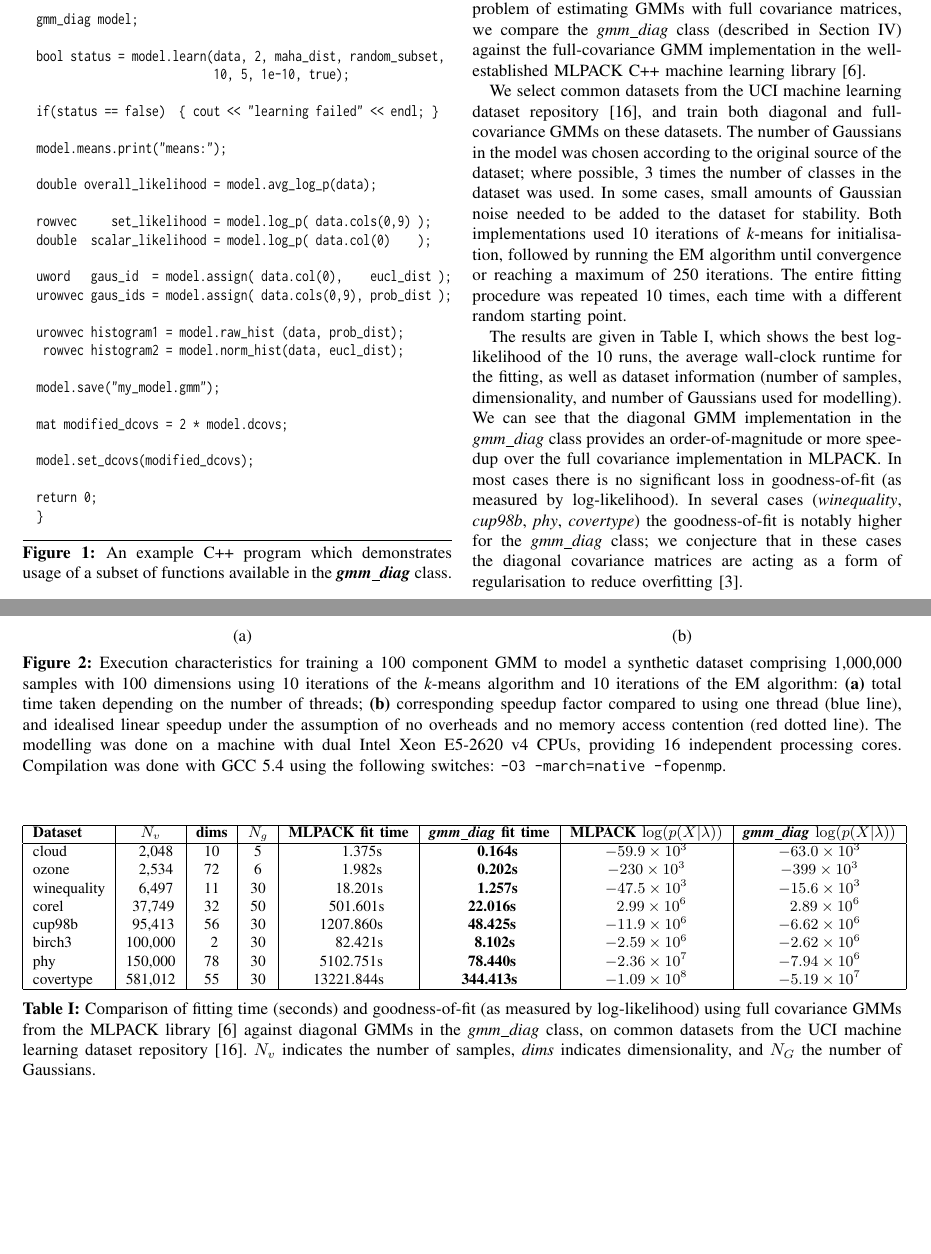
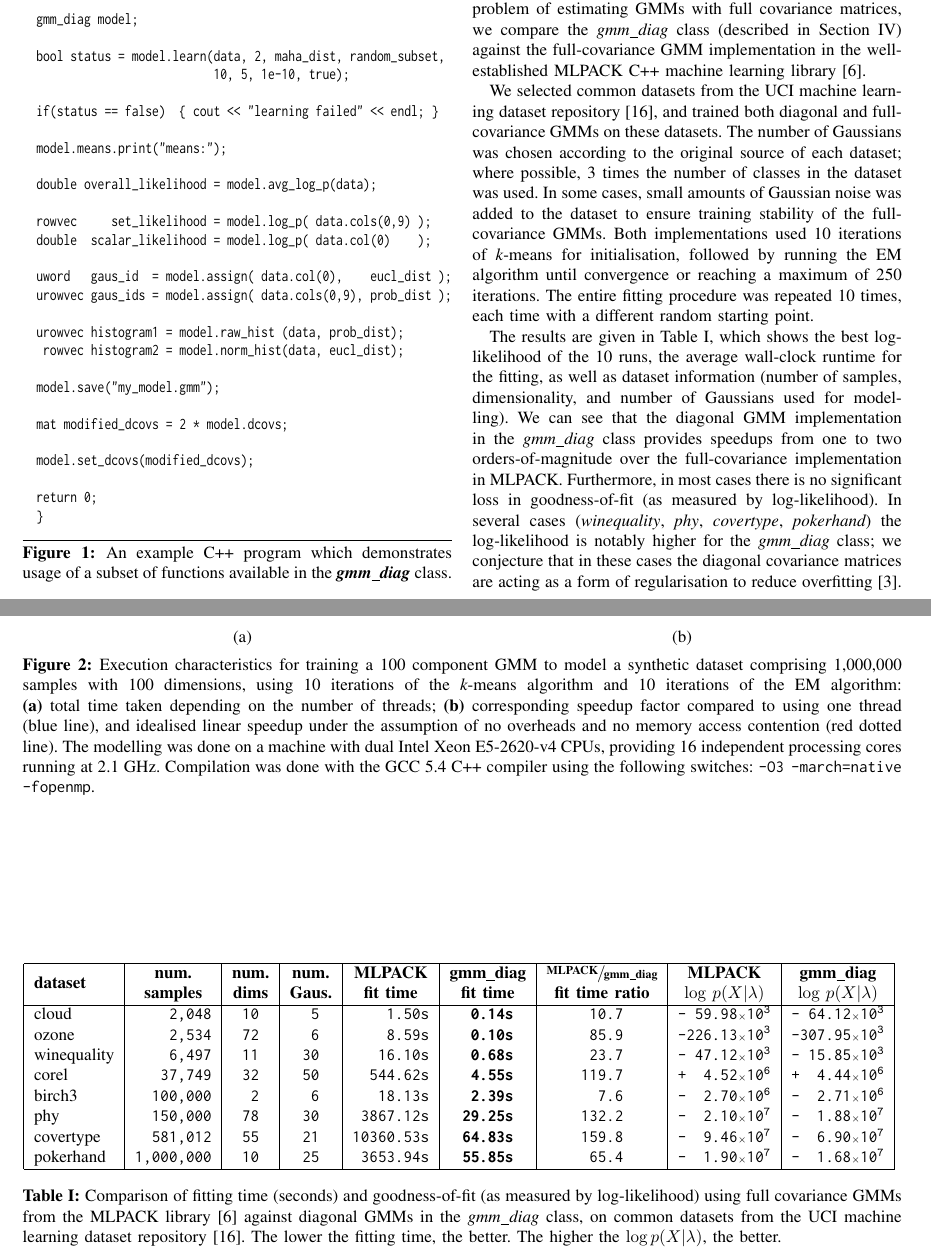
Before and after one commit to conradsnicta/gmmreport, a LaTeX paper (main.tex, which reads sec_experiments.tex): two parts of pages 6 and 7 of 8, joined at a grey line, cut so that both start at the same text, the shorter picture padded with empty space. Compiled offline with pdfLaTeX; a missing font is replaced by an installed copy or a similar font; a LaTeX package or settings file that is missing is left out.

Commit message:
work in progress

```diff
--- a/sec_experiments.tex
+++ b/sec_experiments.tex
@@ -37,12 +37,12 @@ as well as memory access contention, stemming from concurrent access to memory b
 \caption
   {
   Execution characteristics for training a 100 component GMM
-  to model a synthetic dataset comprising 1,000,000 samples with 100 dimensions
+  to model a synthetic dataset comprising 1,000,000 samples with 100 dimensions,
   using 10 iterations of the {\it k}-means algorithm and 10 iterations of the EM algorithm:
-  {\bf (a)}~total time taken depending on the number of threads;
+  {\bf (a)}~total~time~taken depending on the number of threads;
   {\bf (b)}~corresponding speedup factor compared to using one thread (blue line), and idealised linear speedup under the assumption of no overheads and no memory access contention (red dotted line).
-  The modelling was done on a machine with dual Intel Xeon E5-2620~v4 CPUs, providing 16 independent processing cores.
-  Compilation was done with GCC 5.4 using the following switches: \texttt{-O3 -march=native -fopenmp}.
+  The modelling was done on a machine with dual Intel Xeon E5-2620-v4 CPUs, providing 16 independent processing cores running at 2.1~GHz.
+  Compilation was done with the GCC 5.4 C++ compiler using the following switches: \texttt{-O3 -march=native -fopenmp}.
   }
 \label{fig:speedup}
 \end{figure*}
@@ -59,16 +59,16 @@ as well as memory access contention, stemming from concurrent access to memory b
 % reviewer (i.e. "this contribution doesn't matter because nobody uses diagonal
 % GMMs").
 In order to validate our intuition that a diagonal GMM is a good choice instead
-of the significantly more complex problem of estimating GMMs with full
-covariance matrices, we compare the {\it gmm\_diag} class (described in Section~\ref{sec:implementation})
+of the significantly more complex problem of estimating GMMs with full covariance matrices,
+we compare the {\it gmm\_diag} class (described in Section~\ref{sec:implementation})
 against the full-covariance GMM implementation in the well-established MLPACK C++ machine learning library~\cite{Curtin_2013}.
 
-We select common datasets from the UCI machine learning dataset
-repository~\cite{Lichman_2013}, and train both diagonal and full-covariance
-GMMs on these datasets.  The number of Gaussians in the model was chosen
-according to the original source of the dataset; where possible, 3 times the
-number of classes in the dataset was used.  In some cases, small amounts of
-Gaussian noise needed to be added to the dataset for stability.
+We selected common datasets from the UCI machine learning dataset repository~\cite{Lichman_2013},
+and trained both diagonal and full-covariance GMMs on these datasets.
+The number of Gaussians was chosen according to the original source of each dataset;
+where possible, 3 times the number of classes in the dataset was used.
+In some cases, small amounts of Gaussian noise was added to the dataset to ensure
+training stability of the full-covariance GMMs.
 % It takes too long to do BIC on this, we don't have time.  We could handle it
 % after reviews possibly?  Really the number of Gaussians does not matter
 % anyway, we only care here about how long it takes.
@@ -81,13 +81,46 @@ the average wall-clock runtime for the fitting,
 as well as dataset information
 (number of samples, dimensionality, and number of Gaussians used for modelling).
 We can see that the diagonal GMM implementation in
-the {\it gmm\_diag} class provides an order-of-magnitude or more speedup over the full covariance
-implementation in MLPACK.
-In most cases there is no significant loss in goodness-of-fit (as measured by log-likelihood).
+the {\it gmm\_diag} class provides speedups from one to two orders-of-magnitude
+over the full-covariance implementation in \mbox{MLPACK}.
+% The speedup is more pronounced the more dimensions there are in a dataset.
+Furthermore, in most cases there is no significant loss in goodness-of-fit (as measured by log-likelihood).
 % In one case ({\it ozone}) the goodness-of-fit is lower; we conjecture that using a larger $N_G$ for the {\it gmm\_diag} class will improve the accuracy of the model.
-In several cases ({\it winequality}, {\it cup98b}, {\it phy}, {\it covertype})
-the goodness-of-fit is notably higher for the {\it gmm\_diag} class;
+In several cases ({\it winequality}, {\it phy}, {\it covertype}, {\it pokerhand})
+the log-likelihood is notably higher for the {\it gmm\_diag} class;
 we conjecture that in these cases the diagonal covariance matrices are acting as a form of regularisation to reduce overfitting~\cite{Bishop_2006}.
+
+
+\begin{table*}[!tb]
+%\vspace{5ex}
+\centering
+\normalsize
+\begin{tabular}{|l|c|c|c|c|c|c|c|c|}
+\hline
+\multirow{2}{*}{\bfseries dataset} & {\bfseries num.}    & {\bfseries num.} & {\bfseries num.}  & {\bfseries MLPACK}   & {\bfseries {gmm\_diag}} & $\sfrac{\mbox{\bfseries MLPACK}}{\mbox{\bfseries gmm\_diag}}$ & {\bfseries MLPACK}             & {\bfseries {gmm\_diag}}        \\
+                                   & {\bfseries samples} & {\bfseries dims} & {\bfseries Gaus.} & {\bfseries fit time} & {\bfseries fit time}    & {\bfseries fit time ratio}                                    & {$\mathbf \log~p(X|\lambda) $} & {$\mathbf \log~p(X|\lambda) $} \\
+\hline
+  cloud       & {\tt ~~~~2,048} & {\tt 10} & {\tt ~5} & {\tt ~~~~1.50s} &  {\tt\bfseries ~0.14s} & {\tt ~10.7} & {\tt-~59.98{\tiny$\times$}10$^{\mathtt 3}$} & {\tt-~64.12{\tiny$\times$}10$^{\mathtt 3}$} \\
+  ozone       & {\tt ~~~~2,534} & {\tt 72} & {\tt ~6} & {\tt ~~~~8.59s} &  {\tt\bfseries ~0.10s} & {\tt ~85.9} & {\tt-226.13{\tiny$\times$}10$^{\mathtt 3}$} & {\tt-307.95{\tiny$\times$}10$^{\mathtt 3}$} \\
+  winequality & {\tt ~~~~6,497} & {\tt 11} & {\tt 30} & {\tt ~~~16.10s} &  {\tt\bfseries ~0.68s} & {\tt ~23.7} & {\tt-~47.12{\tiny$\times$}10$^{\mathtt 3}$} & {\tt-~15.85{\tiny$\times$}10$^{\mathtt 3}$} \\
+  corel       & {\tt ~~~37,749} & {\tt 32} & {\tt 50} & {\tt ~~544.62s} &  {\tt\bfseries ~4.55s} & {\tt 119.7} & {\tt+~~4.52{\tiny$\times$}10$^{\mathtt 6}$} & {\tt+~~4.44{\tiny$\times$}10$^{\mathtt 6}$} \\
+  birch3      & {\tt ~~100,000} & {\tt ~2} & {\tt ~6} & {\tt ~~~18.13s} &  {\tt\bfseries ~2.39s} & {\tt ~~7.6} & {\tt-~~2.70{\tiny$\times$}10$^{\mathtt 6}$} & {\tt-~~2.71{\tiny$\times$}10$^{\mathtt 6}$} \\
+  phy         & {\tt ~~150,000} & {\tt 78} & {\tt 30} & {\tt ~3867.12s} &  {\tt\bfseries 29.25s} & {\tt 132.2} & {\tt-~~2.10{\tiny$\times$}10$^{\mathtt 7}$} & {\tt-~~1.88{\tiny$\times$}10$^{\mathtt 7}$} \\
+  covertype   & {\tt ~~581,012} & {\tt 55} & {\tt 21} & {\tt 10360.53s} &  {\tt\bfseries 64.83s} & {\tt 159.8} & {\tt-~~9.46{\tiny$\times$}10$^{\mathtt 7}$} & {\tt-~~6.90{\tiny$\times$}10$^{\mathtt 7}$} \\
+  pokerhand   & {\tt 1,000,000} & {\tt 10} & {\tt 25} & {\tt ~3653.94s} &  {\tt\bfseries 55.85s} & {\tt ~65.4} & {\tt-~~1.90{\tiny$\times$}10$^{\mathtt 7}$} & {\tt-~~1.68{\tiny$\times$}10$^{\mathtt 7}$} \\
+\hline
+\end{tabular}
+\vspace{1ex}
+\caption
+  {
+  Comparison of fitting time (seconds) and goodness-of-fit (as measured by log-likelihood) using full covariance GMMs from the MLPACK library~\cite{Curtin_2013}
+  against diagonal GMMs in the {\it gmm\_diag} class,
+  on common datasets from the UCI machine learning dataset repository~\cite{Lichman_2013}.
+  The lower the fitting time, the better.
+  The higher the $\log p(X|\lambda)$, the better.
+  }
+\label{tab:results}
+\end{table*}
 
 
 %% CS: I thought about the data you sent by email (matched results) and a good way to explain the story,
@@ -134,36 +167,36 @@ we conjecture that in these cases the diagonal covariance matrices are acting as
 
 
 
-\begin{table*}[!tb]
-\vspace{5ex}
-\centering
-\small
-\begin{tabular}{|l|c|c|c|c|c|c|c|}
-\hline
-{\bf Dataset} & {\bf $N_v$} & {\bf dims} & {\bf $N_g$} & {\bf MLPACK fit time} & {\bfseries {\it\bfseries gmm\_diag} fit time} & {\bf MLPACK $\log(p(X|\lambda))$} & {\bf {\it\bfseries gmm\_diag} $\log(p(X|\lambda))$} \\
-\hline
-  cloud       & ~~2,048 & 10 &  5 & ~~~~~1.375s & ~~~{\bf 0.164s} & $-59.9  \times 10^{3}$ & $-63.0  \times 10^{3}$ \\
-  ozone       & ~~2,534 & 72 &  6 & ~~~~~1.982s & ~~~{\bf 0.202s} & $-230   \times 10^{3}$ & $-399   \times 10^{3}$ \\
-  winequality & ~~6,497 & 11 & 30 & ~~~~18.201s & ~~~{\bf 1.257s} & $-47.5  \times 10^{3}$ & $-15.6  \times 10^{3}$ \\
-  corel       & ~37,749 & 32 & 50 & ~~~501.601s &  ~{\bf 22.016s} & $~~2.99 \times 10^{6}$ & $~~2.89 \times 10^{6}$ \\
-  cup98b      & ~95,413 & 56 & 30 &  ~1207.860s &  ~{\bf 48.425s} & $-11.9  \times 10^{6}$ & $-6.62  \times 10^{6}$ \\
-% birch3      & 100,000 & 2  &  6 & \\
-  birch3      & 100,000 & ~2 & 30 & ~~~~82.421s &  ~~{\bf 8.102s} & $-2.59  \times 10^{6}$ & $-2.62  \times 10^{6}$ \\
-  phy         & 150,000 & 78 & 30 &  ~5102.751s &  ~{\bf 78.440s} & $-2.36  \times 10^{7}$ & $-7.94  \times 10^{6}$ \\
-% covertype   & 581,012 & 55 & 21 & \\
-  covertype   & 581,012 & 55 & 30 &  13221.844s &  {\bf 344.413s} & $-1.09  \times 10^{8}$ & $-5.19  \times 10^{7}$ \\
-% pokerhand   & 1000000 & 10 & 25 & 30 & \\
-\hline
-\end{tabular}
-\caption
-  {
-  Comparison of fitting time (seconds) and goodness-of-fit (as measured by log-likelihood) using full covariance GMMs from the MLPACK library~\cite{Curtin_2013}
-  against diagonal GMMs in the {\it gmm\_diag} class,
-  on common datasets from the UCI machine learning dataset repository~\cite{Lichman_2013}.
-  $N_v$ indicates the number of samples, {\it dims} indicates dimensionality, and $N_G$ the number of Gaussians.
-  }
-\label{tab:results}
-\end{table*}
+% \begin{table*}[!tb]
+% \vspace{5ex}
+% \centering
+% \small
+% \begin{tabular}{|l|c|c|c|c|c|c|c|}
+% \hline
+% {\bf Dataset} & {\bf $N_v$} & {\bf dims} & {\bf $N_g$} & {\bf MLPACK fit time} & {\bfseries {\it\bfseries gmm\_diag} fit time} & {\bf MLPACK $\log(p(X|\lambda))$} & {\bf {\it\bfseries gmm\_diag} $\log(p(X|\lambda))$} \\
+% \hline
+%   cloud       & ~~2,048 & 10 &  5 & ~~~~~1.375s & ~~~{\bf 0.164s} & $-59.9  \times 10^{3}$ & $-63.0  \times 10^{3}$ \\
+%   ozone       & ~~2,534 & 72 &  6 & ~~~~~1.982s & ~~~{\bf 0.202s} & $-230   \times 10^{3}$ & $-399   \times 10^{3}$ \\
+%   winequality & ~~6,497 & 11 & 30 & ~~~~18.201s & ~~~{\bf 1.257s} & $-47.5  \times 10^{3}$ & $-15.6  \times 10^{3}$ \\
+%   corel       & ~37,749 & 32 & 50 & ~~~501.601s &  ~{\bf 22.016s} & $~~2.99 \times 10^{6}$ & $~~2.89 \times 10^{6}$ \\
+%   cup98b      & ~95,413 & 56 & 30 &  ~1207.860s &  ~{\bf 48.425s} & $-11.9  \times 10^{6}$ & $-6.62  \times 10^{6}$ \\
+% % birch3      & 100,000 & 2  &  6 & \\
+%   birch3      & 100,000 & ~2 & 30 & ~~~~82.421s &  ~~{\bf 8.102s} & $-2.59  \times 10^{6}$ & $-2.62  \times 10^{6}$ \\
+%   phy         & 150,000 & 78 & 30 &  ~5102.751s &  ~{\bf 78.440s} & $-2.36  \times 10^{7}$ & $-7.94  \times 10^{6}$ \\
+% % covertype   & 581,012 & 55 & 21 & \\
+%   covertype   & 581,012 & 55 & 30 &  13221.844s &  {\bf 344.413s} & $-1.09  \times 10^{8}$ & $-5.19  \times 10^{7}$ \\
+% % pokerhand   & 1000000 & 10 & 25 & 30 & \\
+% \hline
+% \end{tabular}
+% \caption
+%   {
+%   Comparison of fitting time (seconds) and goodness-of-fit (as measured by log-likelihood) using full covariance GMMs from the MLPACK library~\cite{Curtin_2013}
+%   against diagonal GMMs in the {\it gmm\_diag} class,
+%   on common datasets from the UCI machine learning dataset repository~\cite{Lichman_2013}.
+%   $N_v$ indicates the number of samples, {\it dims} indicates dimensionality, and $N_G$ the number of Gaussians.
+%   }
+% \label{tab:results}
+% \end{table*}
 
 % \begin{table*}
 % \begin{center}
```
Also changed, not shown: extra_results.txt (+44 -26 lines), main.tex (+4 -3 lines), sec_conclusion.tex (+2 -2 lines), sec_param_km.tex (+3 -1 lines), sec_experiments.tex (2 more changed lines).
